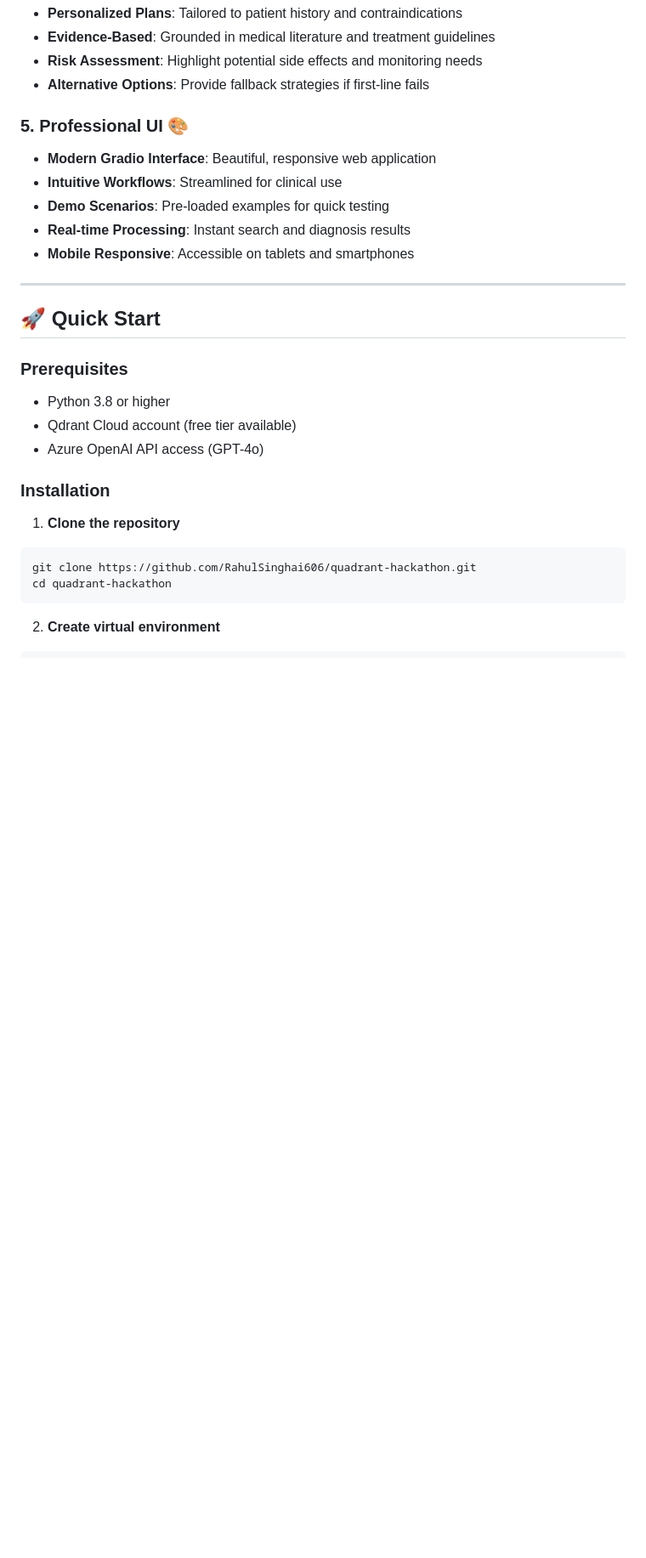
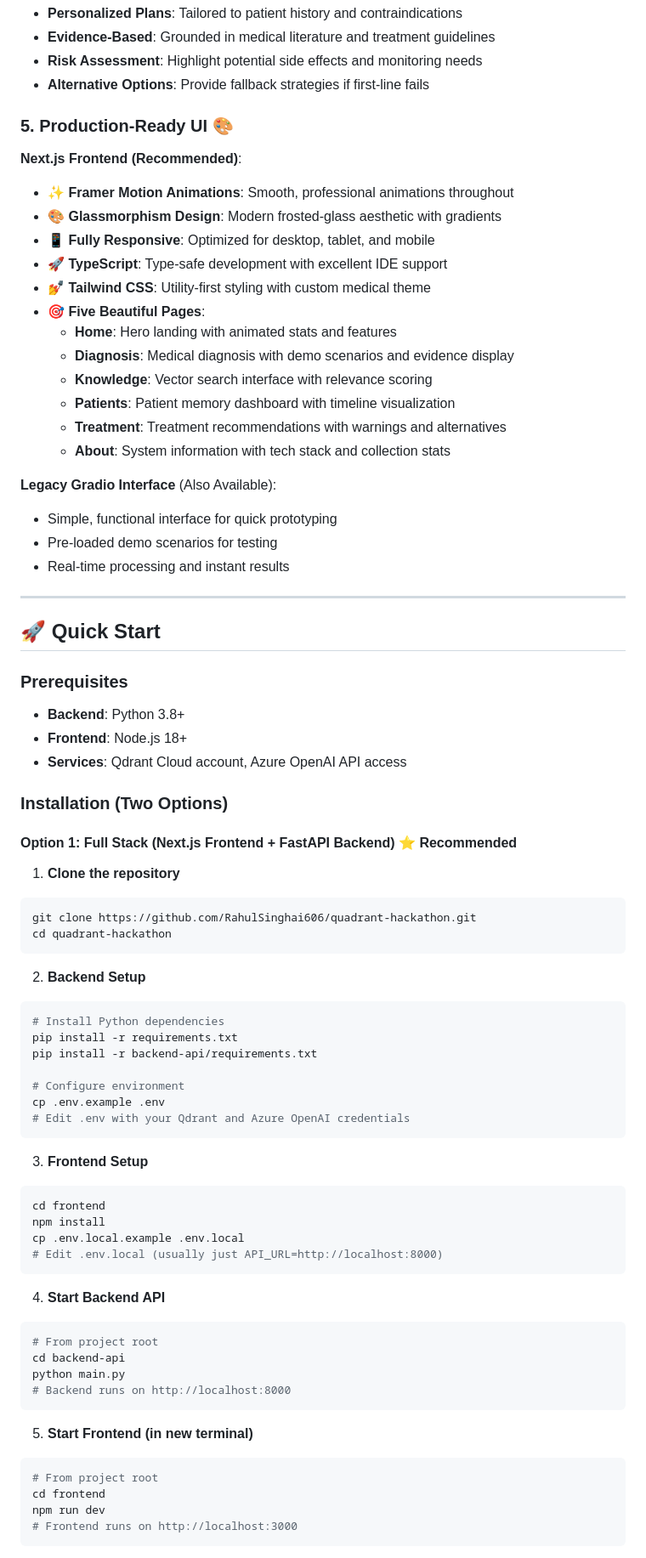
Before and after one commit to RahulSinghai606/quadrant-hackathon, a Markdown page: README.md, the part around one of its changes. Shown at 85% size. Rendered like a GitHub page; blank space fills up the shorter version.

````diff
--- a/README.md
+++ b/README.md
@@ -97,12 +115,26 @@ A revolutionary AI-powered healthcare system combining **vector search**, **long
 - **Risk Assessment**: Highlight potential side effects and monitoring needs
 - **Alternative Options**: Provide fallback strategies if first-line fails
 
-### 5. **Professional UI** 🎨
-- **Modern Gradio Interface**: Beautiful, responsive web application
-- **Intuitive Workflows**: Streamlined for clinical use
-- **Demo Scenarios**: Pre-loaded examples for quick testing
-- **Real-time Processing**: Instant search and diagnosis results
-- **Mobile Responsive**: Accessible on tablets and smartphones
+### 5. **Production-Ready UI** 🎨
+
+**Next.js Frontend (Recommended)**:
+- ✨ **Framer Motion Animations**: Smooth, professional animations throughout
+- 🎨 **Glassmorphism Design**: Modern frosted-glass aesthetic with gradients
+- 📱 **Fully Responsive**: Optimized for desktop, tablet, and mobile
+- 🚀 **TypeScript**: Type-safe development with excellent IDE support
+- 💅 **Tailwind CSS**: Utility-first styling with custom medical theme
+- 🎯 **Five Beautiful Pages**:
+  - **Home**: Hero landing with animated stats and features
+  - **Diagnosis**: Medical diagnosis with demo scenarios and evidence display
+  - **Knowledge**: Vector search interface with relevance scoring
+  - **Patients**: Patient memory dashboard with timeline visualization
+  - **Treatment**: Treatment recommendations with warnings and alternatives
+  - **About**: System information with tech stack and collection stats
+
+**Legacy Gradio Interface** (Also Available):
+- Simple, functional interface for quick prototyping
+- Pre-loaded demo scenarios for testing
+- Real-time processing and instant results
 
 ---
 
@@ -110,11 +142,13 @@ A revolutionary AI-powered healthcare system combining **vector search**, **long
 
 ### Prerequisites
 
-- Python 3.8 or higher
-- Qdrant Cloud account (free tier available)
-- Azure OpenAI API access (GPT-4o)
+- **Backend**: Python 3.8+
+- **Frontend**: Node.js 18+
+- **Services**: Qdrant Cloud account, Azure OpenAI API access
 
-### Installation
+### Installation (Two Options)
+
+#### Option 1: Full Stack (Next.js Frontend + FastAPI Backend) ⭐ Recommended
 
 1. **Clone the repository**
 ```bash
@@ -122,5 +156,38 @@ git clone https://github.com/RahulSinghai606/quadrant-hackathon.git
 cd quadrant-hackathon
 ```
 
-2. **Create virtual environment**
+2. **Backend Setup**
 ```bash
+# Install Python dependencies
+pip install -r requirements.txt
+pip install -r backend-api/requirements.txt
+
+# Configure environment
+cp .env.example .env
+# Edit .env with your Qdrant and Azure OpenAI credentials
+```
+
+3. **Frontend Setup**
+```bash
+cd frontend
+npm install
+cp .env.local.example .env.local
+# Edit .env.local (usually just API_URL=http://localhost:8000)
+```
+
+4. **Start Backend API**
+```bash
+# From project root
+cd backend-api
+python main.py
+# Backend runs on http://localhost:8000
+```
+
+5. **Start Frontend (in new terminal)**
+```bash
+# From project root
+cd frontend
+npm run dev
+# Frontend runs on http://localhost:3000
+```
+
````
Also changed, not shown: other parts of README.md (+76 -22 lines).
